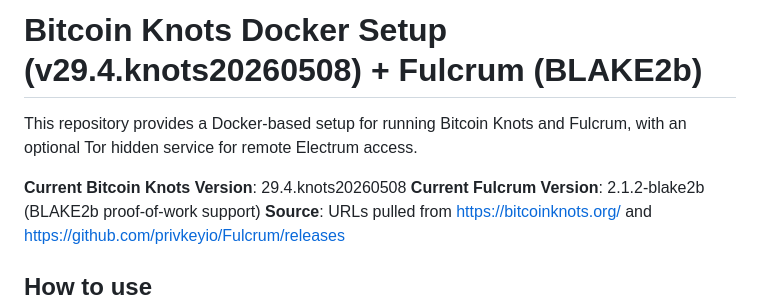
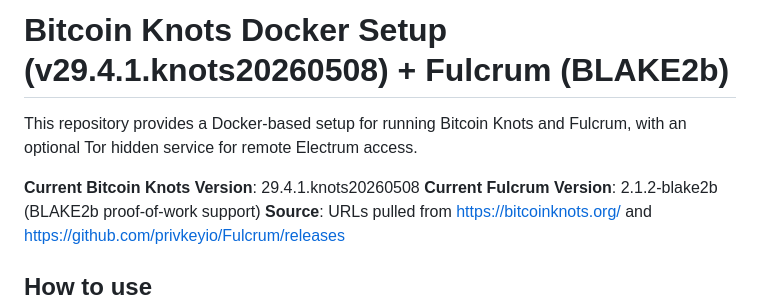
Before and after one commit to rerrl/bitcoin-knots-docker, a Markdown page: README.md, the part around the change. Drawn GitHub-style.

Commit message:
chore: bump Bitcoin Knots to 29.4.1.knots20260508
29.4.1 is the release that activates the BLAKE2b proof-of-work
hardfork (knots#359, #385) and enables NODE_BLAKE2B peer handling.
Update the pinned BITCOIN_VERSION in the Dockerfile (URLs cascade) and
the version references in the README.

```diff
--- a/README.md
+++ b/README.md
@@ -1,8 +1,8 @@
-# Bitcoin Knots Docker Setup (v29.4.knots20260508) + Fulcrum (BLAKE2b)
+# Bitcoin Knots Docker Setup (v29.4.1.knots20260508) + Fulcrum (BLAKE2b)
 
 This repository provides a Docker-based setup for running Bitcoin Knots and Fulcrum, with an optional Tor hidden service for remote Electrum access.
 
-**Current Bitcoin Knots Version**: 29.4.knots20260508
+**Current Bitcoin Knots Version**: 29.4.1.knots20260508
 **Current Fulcrum Version**: 2.1.2-blake2b (BLAKE2b proof-of-work support)
 **Source**: URLs pulled from https://bitcoinknots.org/ and https://github.com/privkeyio/Fulcrum/releases
 
```
